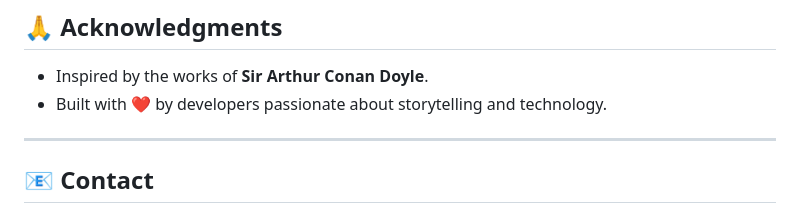
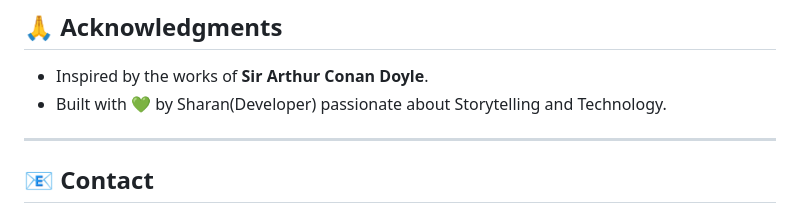
Before and after one commit to Sharan-G-S/Sherlock-in-Silicon-Valley-25, a Markdown page: README.md, the part around the change. Drawn GitHub-style.

```diff
--- a/README.md
+++ b/README.md
@@ -110,7 +110,7 @@ This project is licensed under the MIT License. See the [LICENSE](LICENSE) file
 
 ## 🙏 Acknowledgments
 - Inspired by the works of **Sir Arthur Conan Doyle**.
-- Built with ❤️ by developers passionate about storytelling and technology.
+- Built with 💚 by Sharan(Developer)  passionate about Storytelling and Technology.
 
 ---
 
```
